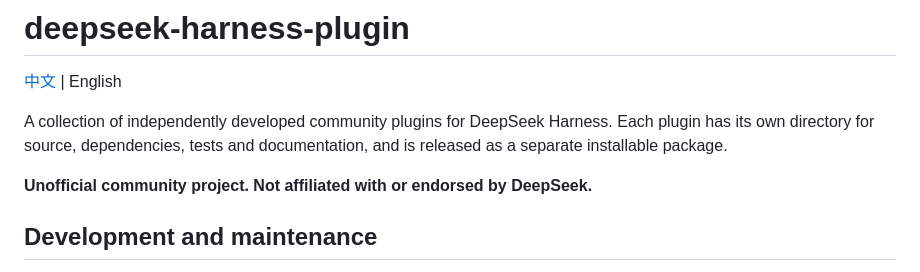
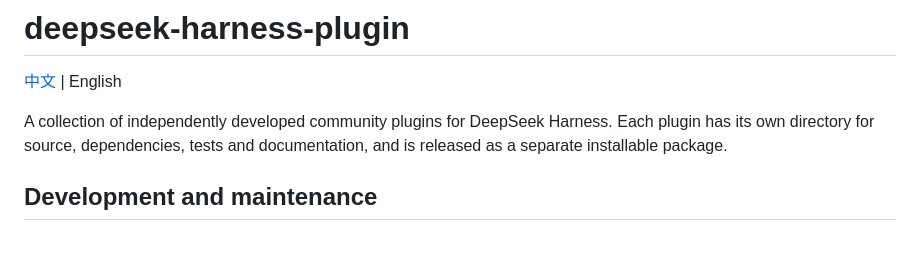
Before and after one commit to pipilu123566/deepseek-harness-plugin, a Markdown page: README.en.md, the part around the change. GitHub-like rendering; blank space fills up the shorter version.

Commit message:
Remove redundant project disclaimer from README.en.md

```diff
--- a/README.en.md
+++ b/README.en.md
@@ -3,8 +3,6 @@
 [中文](README.md) | English
 
 A collection of independently developed community plugins for DeepSeek Harness. Each plugin has its own directory for source, dependencies, tests and documentation, and is released as a separate installable package.
-
-**Unofficial community project. Not affiliated with or endorsed by DeepSeek.**
 
 ## Development and maintenance
 
```
